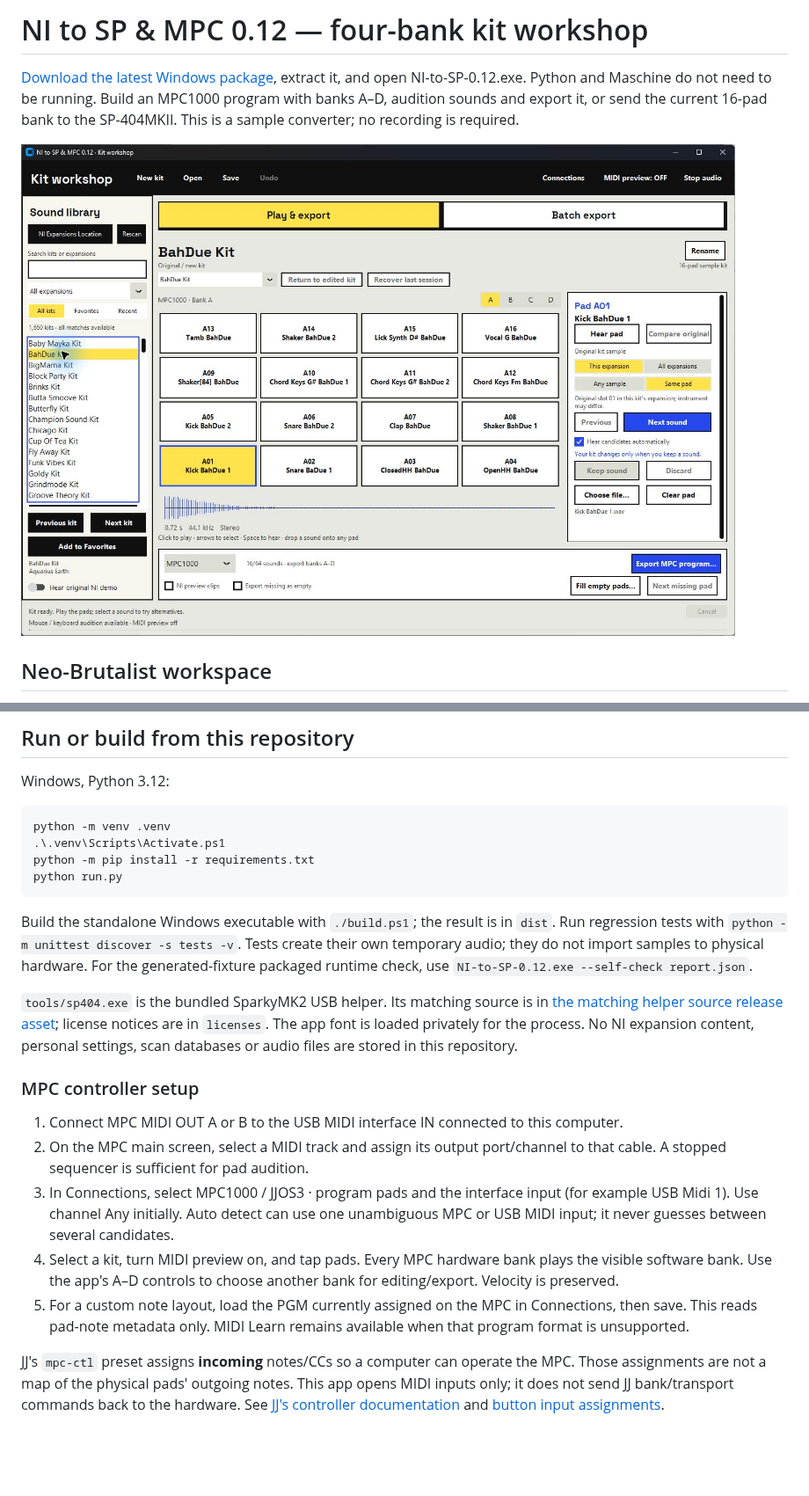
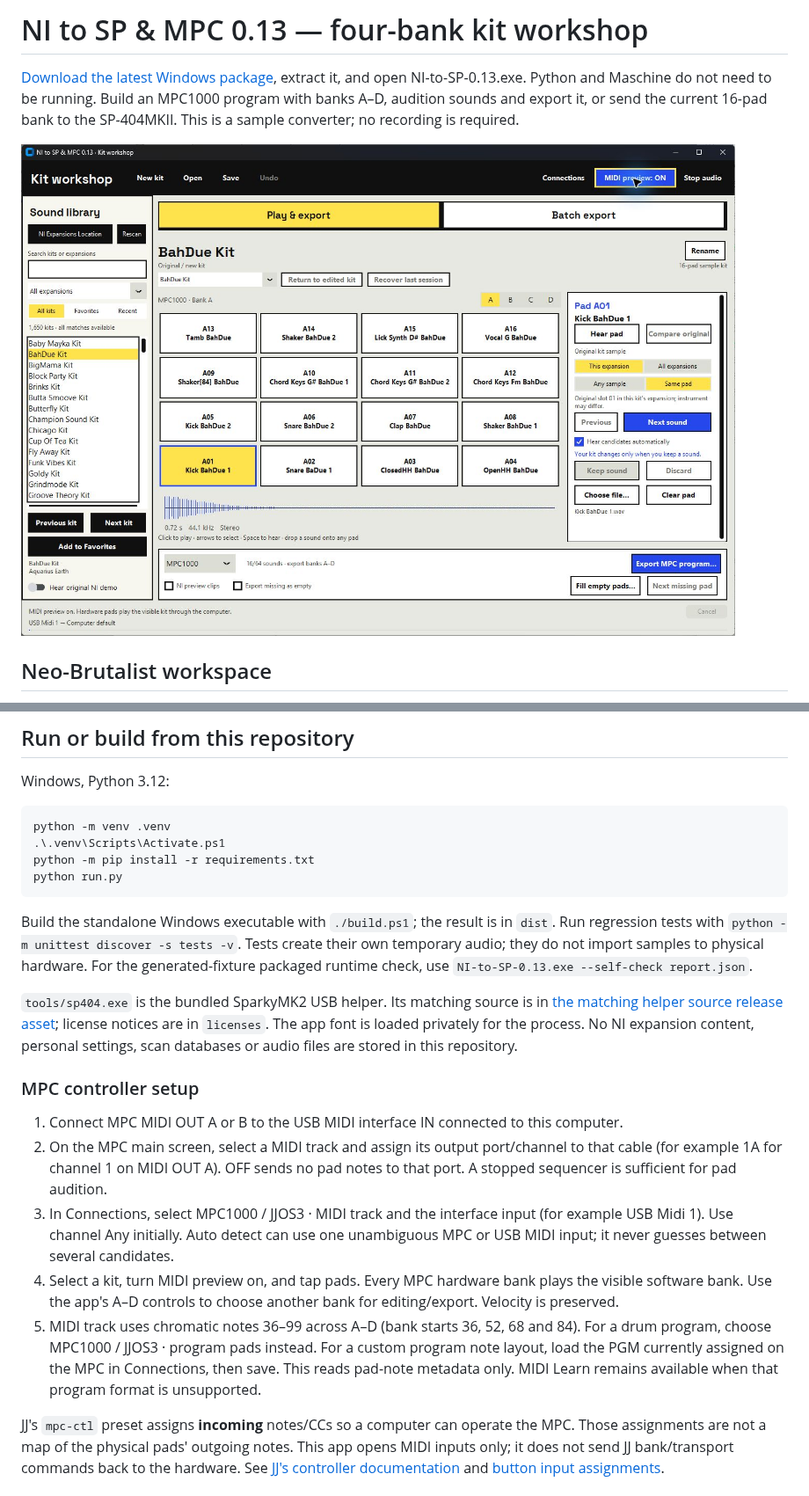
Before and after one commit to diamond-one/NI-Expansion-to-SP404MK2-and-MPC1000-2500, a Markdown page: README.md, 2 parts joined by grey strips. Shown at 88% size. Drawn GitHub-style; pictures changed too: docs/screenshots/main-workspace.png; blank space fills up the shorter version.

Commit message:
Support MPC MIDI-track pad preview with a separate chromatic preset

````diff
--- a/README.md
+++ b/README.md
@@ -1,6 +1,6 @@
-# NI to SP & MPC 0.12 — four-bank kit workshop
+# NI to SP & MPC 0.13 — four-bank kit workshop
 
-[Download the latest Windows package](https://github.com/diamond-one/NI-Expansion-to-SP404MK2-and-MPC1000-2500/releases/latest), extract it, and open NI-to-SP-0.12.exe. Python and Maschine do not need to be running. Build an MPC1000 program with banks A–D, audition sounds and export it, or send the current 16-pad bank to the SP-404MKII. This is a sample converter; no recording is required.
+[Download the latest Windows package](https://github.com/diamond-one/NI-Expansion-to-SP404MK2-and-MPC1000-2500/releases/latest), extract it, and open NI-to-SP-0.13.exe. Python and Maschine do not need to be running. Build an MPC1000 program with banks A–D, audition sounds and export it, or send the current 16-pad bank to the SP-404MKII. This is a sample converter; no recording is required.
 
 ![Kit workshop showing a loaded NI kit, MPC banks A–D, pad audition and replacement controls](docs/screenshots/main-workspace.png)
 
@@ -156,16 +156,16 @@ python -m pip install -r requirements.txt
 python run.py
 ```
 
-Build the standalone Windows executable with `./build.ps1`; the result is in `dist`. Run regression tests with `python -m unittest discover -s tests -v`. Tests create their own temporary audio; they do not import samples to physical hardware. For the generated-fixture packaged runtime check, use `NI-to-SP-0.12.exe --self-check report.json`.
+Build the standalone Windows executable with `./build.ps1`; the result is in `dist`. Run regression tests with `python -m unittest discover -s tests -v`. Tests create their own temporary audio; they do not import samples to physical hardware. For the generated-fixture packaged runtime check, use `NI-to-SP-0.13.exe --self-check report.json`.
 
 `tools/sp404.exe` is the bundled SparkyMK2 USB helper. Its matching source is in [the matching helper source release asset](https://github.com/diamond-one/NI-Expansion-to-SP404MK2-and-MPC1000-2500/releases/download/v0.11.0/SparkyMK2-source.zip); license notices are in `licenses`. The app font is loaded privately for the process. No NI expansion content, personal settings, scan databases or audio files are stored in this repository.
 
 ### MPC controller setup
 
 1. Connect MPC MIDI OUT A or B to the USB MIDI interface IN connected to this computer.
-2. On the MPC main screen, select a MIDI track and assign its output port/channel to that cable. A stopped sequencer is sufficient for pad audition.
-3. In Connections, select MPC1000 / JJOS3 · program pads and the interface input (for example USB Midi 1). Use channel Any initially. Auto detect can use one unambiguous MPC or USB MIDI input; it never guesses between several candidates.
+2. On the MPC main screen, select a MIDI track and assign its output port/channel to that cable (for example 1A for channel 1 on MIDI OUT A). OFF sends no pad notes to that port. A stopped sequencer is sufficient for pad audition.
+3. In Connections, select MPC1000 / JJOS3 · MIDI track and the interface input (for example USB Midi 1). Use channel Any initially. Auto detect can use one unambiguous MPC or USB MIDI input; it never guesses between several candidates.
 4. Select a kit, turn MIDI preview on, and tap pads. Every MPC hardware bank plays the visible software bank. Use the app's A–D controls to choose another bank for editing/export. Velocity is preserved.
-5. For a custom note layout, load the PGM currently assigned on the MPC in Connections, then save. This reads pad-note metadata only. MIDI Learn remains available when that program format is unsupported.
+5. MIDI track uses chromatic notes 36–99 across A–D (bank starts 36, 52, 68 and 84). For a drum program, choose MPC1000 / JJOS3 · program pads instead. For a custom program note layout, load the PGM currently assigned on the MPC in Connections, then save. This reads pad-note metadata only. MIDI Learn remains available when that program format is unsupported.
 
 JJ's `mpc-ctl` preset assigns **incoming** notes/CCs so a computer can operate the MPC. Those assignments are not a map of the physical pads' outgoing notes. This app opens MIDI inputs only; it does not send JJ bank/transport commands back to the hardware. See [JJ's controller documentation](https://www7a.biglobe.ne.jp/~mpc1000/mpc-ctl/index.htm) and [button input assignments](https://www7a.biglobe.ne.jp/~mpc1000/128xl/button_light.htm).
````
Also changed, not shown: DESIGN.md (+3 -1 lines), VALIDATION.md (+5 -3 lines), 8 other files.
